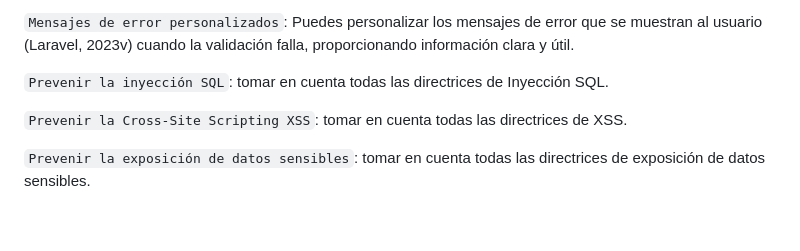
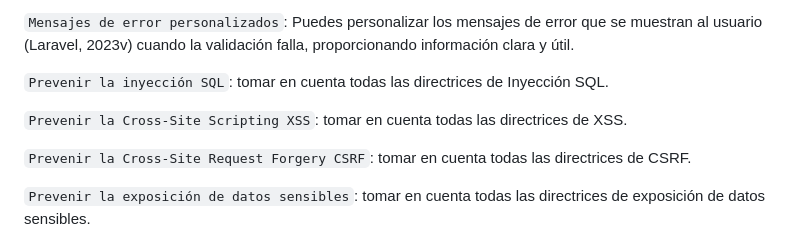
Before and after one commit to Laravel-ASAWL/fallos-validacion-entrada, a Markdown page: README.md, the part around the change. GitHub-like rendering; blank space fills up the shorter version.

Commit message:
fallos de validación de entrada

```diff
--- a/README.md
+++ b/README.md
@@ -24,6 +24,8 @@ Laravel proporciona un sistema de validación robusto y fácil de usar para ayud
 
 `Prevenir la Cross-Site Scripting XSS`: tomar en cuenta todas las directrices de XSS.
 
+`Prevenir la Cross-Site Request Forgery CSRF`: tomar en cuenta todas las directrices de CSRF.
+
 `Prevenir la exposición de datos sensibles`: tomar en cuenta todas las directrices de exposición de datos sensibles.
 
 ### Recomendaciones para prevenir los fallos de validación de entrada en Laravel
```
